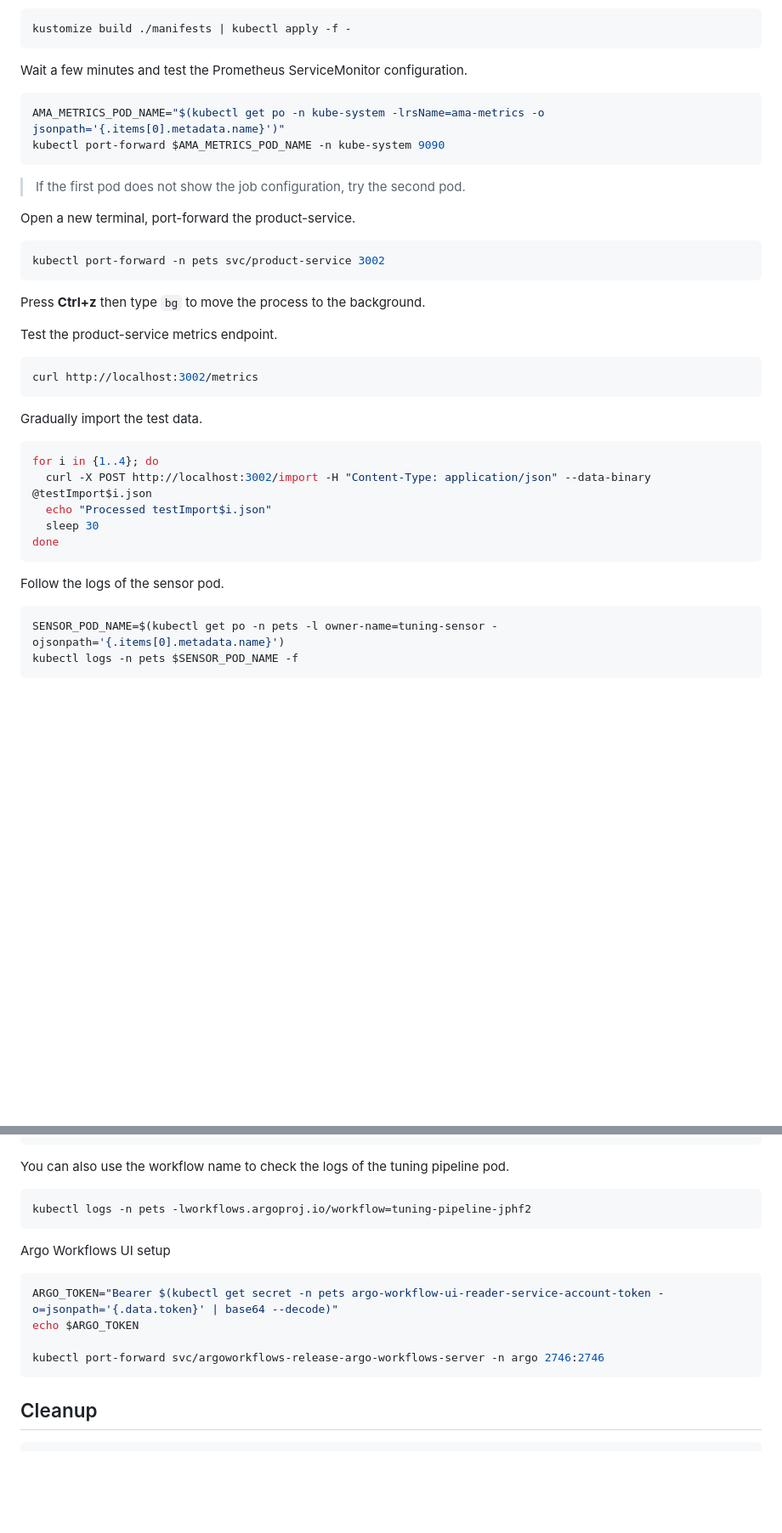
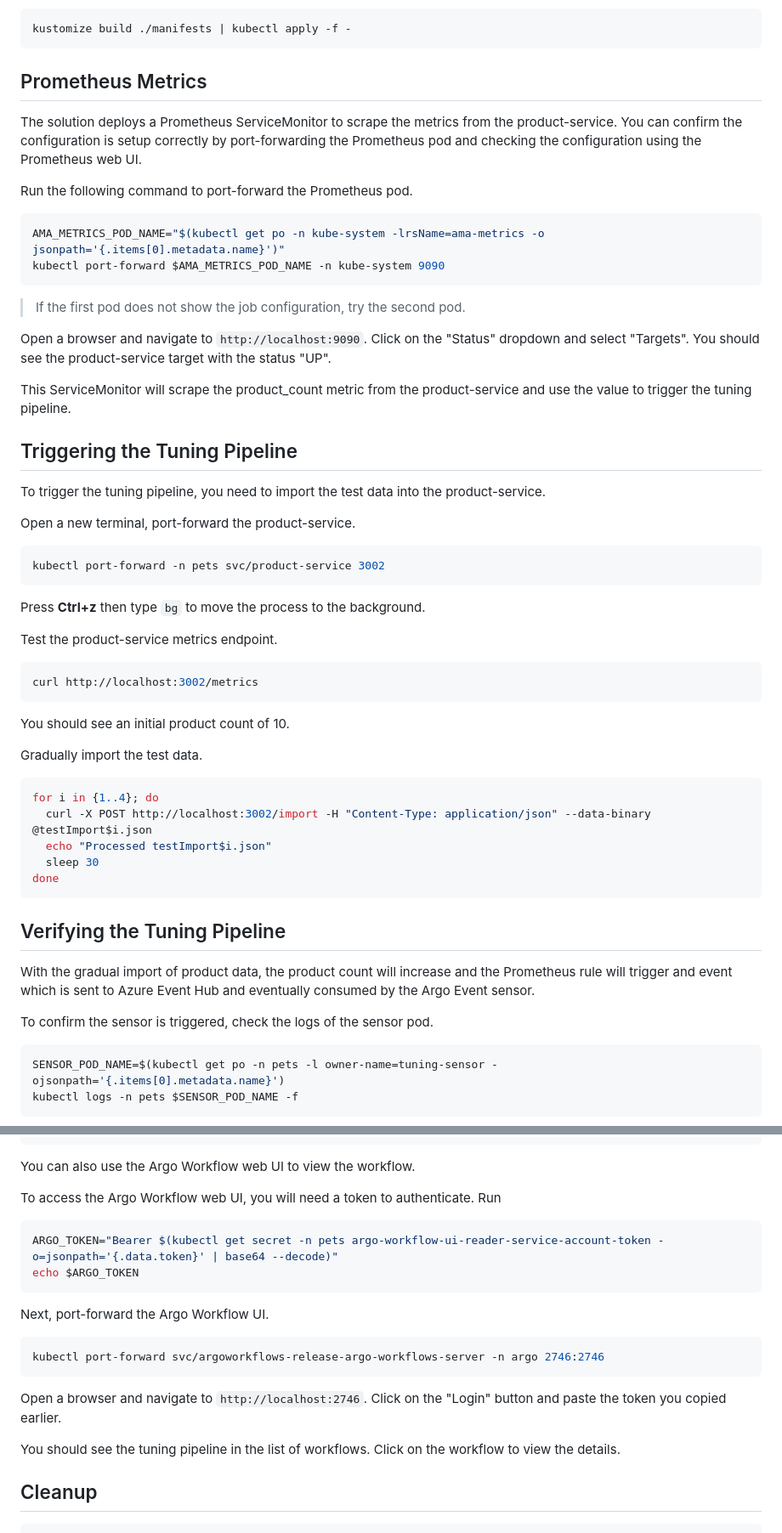
Before and after one commit to pauldotyu/awesome-aks, a Markdown page: 2024-12-03-kubecon-llmops/README.md, 2 parts joined by grey strips. Shown at 85% size. Rendered like a GitHub page; blank space fills up the shorter version.

````diff
--- a/2024-12-03-kubecon-llmops/README.md
+++ b/2024-12-03-kubecon-llmops/README.md
@@ -48,7 +87,11 @@ Deploy the Argo Events manifests.
 kustomize build ./manifests | kubectl apply -f -
 ```
 
-Wait a few minutes and test the Prometheus ServiceMonitor configuration.
+## Prometheus Metrics
+
+The solution deploys a Prometheus ServiceMonitor to scrape the metrics from the product-service. You can confirm the configuration is setup correctly by port-forwarding the Prometheus pod and checking the configuration using the Prometheus web UI.
+
+Run the following command to port-forward the Prometheus pod.
 
 ```bash
 AMA_METRICS_POD_NAME="$(kubectl get po -n kube-system -lrsName=ama-metrics -o jsonpath='{.items[0].metadata.name}')"
@@ -56,6 +99,14 @@ kubectl port-forward $AMA_METRICS_POD_NAME -n kube-system 9090
 ```
 
 > If the first pod does not show the job configuration, try the second pod.
+
+Open a browser and navigate to `http://localhost:9090`. Click on the "Status" dropdown and select "Targets". You should see the product-service target with the status "UP".
+
+This ServiceMonitor will scrape the product_count metric from the product-service and use the value to trigger the tuning pipeline.
+
+## Triggering the Tuning Pipeline
+
+To trigger the tuning pipeline, you need to import the test data into the product-service.
 
 Open a new terminal, port-forward the product-service.
 
@@ -71,6 +122,8 @@ Test the product-service metrics endpoint.
 curl http://localhost:3002/metrics
 ```
 
+You should see an initial product count of 10.
+
 Gradually import the test data.
 
 ```bash
@@ -81,7 +134,11 @@ for i in {1..4}; do
 done
 ```
 
-Follow the logs of the sensor pod.
+## Verifying the Tuning Pipeline
+
+With the gradual import of product data, the product count will increase and the Prometheus rule will trigger and event which is sent to Azure Event Hub and eventually consumed by the Argo Event sensor.
+
+To confirm the sensor is triggered, check the logs of the sensor pod.
 
 ```bash
 SENSOR_POD_NAME=$(kubectl get po -n pets -l owner-name=tuning-sensor -ojsonpath='{.items[0].metadata.name}')
@@ -121,21 +178,24 @@ Events:
   Normal  WorkflowNodeSucceeded  78s   workflow-controller  Succeeded node tuning-pipeline-jphf2
 ```
 
-You can also use the workflow name to check the logs of the tuning pipeline pod.
+You can also use the Argo Workflow web UI to view the workflow.
 
-```bash
-kubectl logs -n pets -lworkflows.argoproj.io/workflow=tuning-pipeline-jphf2
-```
-
-
-Argo Workflows UI setup
+To access the Argo Workflow web UI, you will need a token to authenticate. Run
 
 ```bash
 ARGO_TOKEN="Bearer $(kubectl get secret -n pets argo-workflow-ui-reader-service-account-token -o=jsonpath='{.data.token}' | base64 --decode)"
 echo $ARGO_TOKEN
+```
 
+Next, port-forward the Argo Workflow UI.
+
+```bash
 kubectl port-forward svc/argoworkflows-release-argo-workflows-server -n argo 2746:2746
 ```
+
+Open a browser and navigate to `http://localhost:2746`. Click on the "Login" button and paste the token you copied earlier.
+
+You should see the tuning pipeline in the list of workflows. Click on the workflow to view the details.
 
 ## Cleanup
 
````
Also changed, not shown: other parts of 2024-12-03-kubecon-llmops/README.md (+47 -8 lines).
